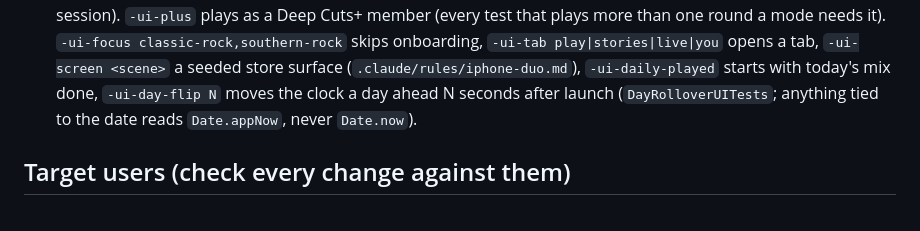
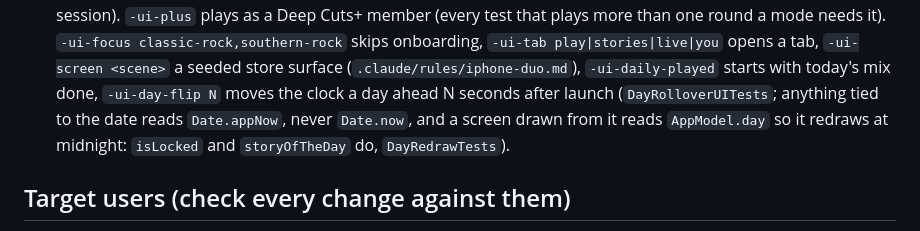
Before and after one commit to jackwallner/deepcuts, a Markdown page: AGENTS.md, the part around the change. GitHub-like rendering.

Commit message:
docs: say which reads redraw a date-driven screen at midnight
(cherry picked from commit d0f93548aa7283155b741a1349a23a2cc9656c95)

Claude-Session: https://claude.ai/code/session_01JH1xihtpod4JZ962kFvKqx

```diff
--- a/AGENTS.md
+++ b/AGENTS.md
@@ -48,7 +48,8 @@ App Store name **Deep Cuts: Music Trivia**, ASC app ID `6825448110`, bundle `com
   suggestion starts a build session). `-ui-plus` plays as a Deep Cuts+ member (every test that plays more
   than one round a mode needs it). `-ui-focus classic-rock,southern-rock` skips onboarding, `-ui-tab play|stories|live|you` opens a tab, `-ui-screen <scene>` a seeded store surface (`.claude/rules/iphone-duo.md`),
   `-ui-daily-played` starts with today's mix done, `-ui-day-flip N` moves the clock a day ahead N seconds after launch
-  (`DayRolloverUITests`; anything tied to the date reads `Date.appNow`, never `Date.now`).
+  (`DayRolloverUITests`; anything tied to the date reads `Date.appNow`, never `Date.now`, and a screen drawn from it
+  reads `AppModel.day` so it redraws at midnight: `isLocked` and `storyOfTheDay` do, `DayRedrawTests`).
 
 ## Target users (check every change against them)
 - **John (Jack's dad), 60s**: grew up on '60s/'70s rock, knows the records cold, reads on an iPhone
```
